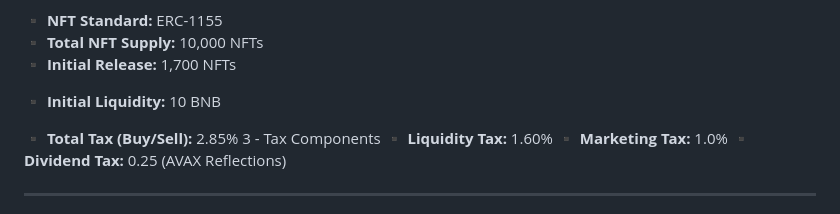
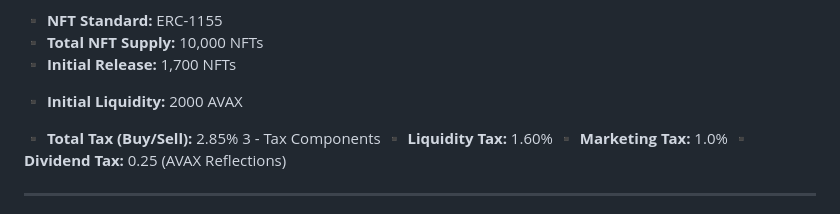
Before and after one commit to famrch/famrch.github.io, a Markdown page: README.md, the part around the change. GitHub-like rendering.

```diff
--- a/README.md
+++ b/README.md
@@ -43,7 +43,7 @@ The ecosystem integrates:
 ▪️ **Total NFT Supply:** 10,000 NFTs
 ▪️ **Initial Release:** 1,700 NFTs
 
-▪️ **Initial Liquidity:** 10 BNB
+▪️ **Initial Liquidity:** 2000 AVAX
 
 ▪️ **Total Tax (Buy/Sell):** 2.85%
         3 - Tax Components
```
